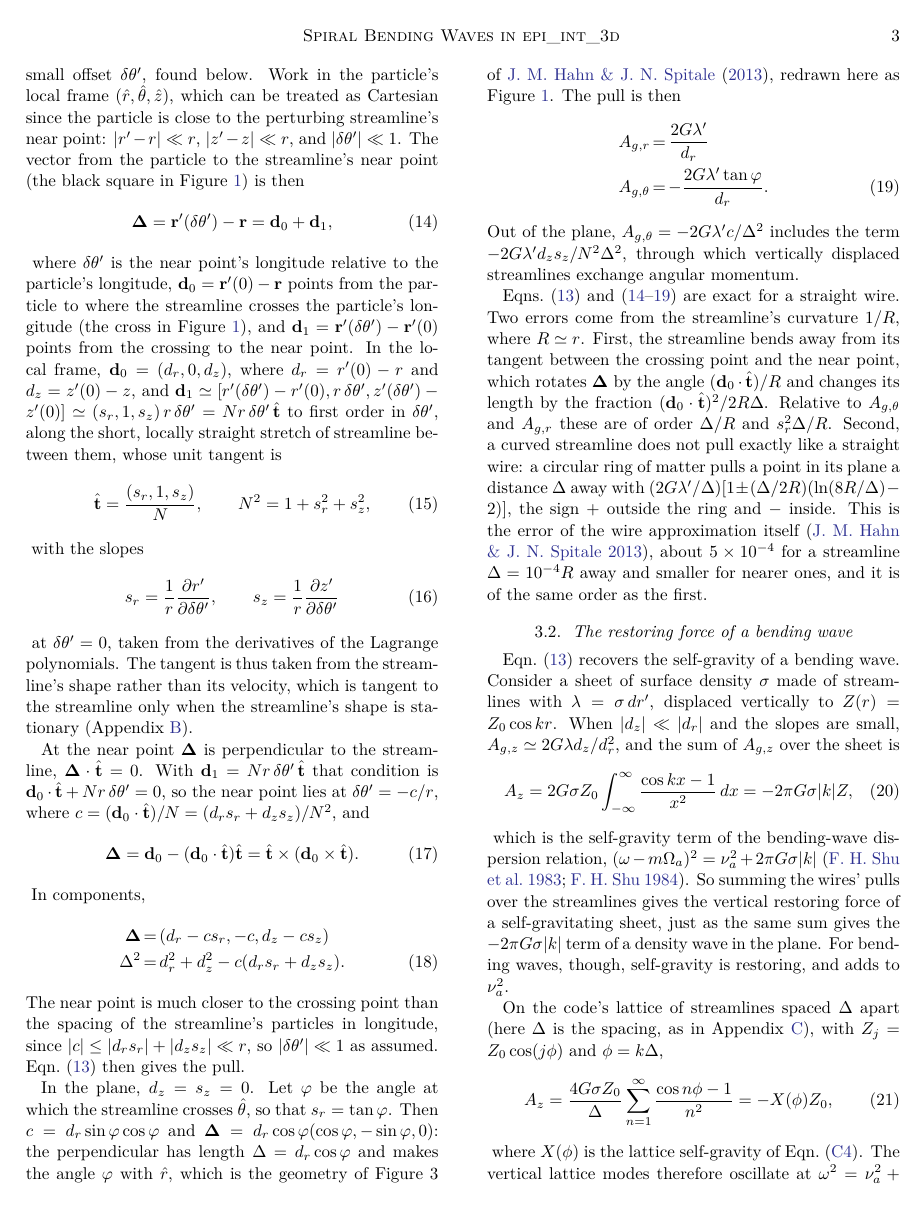
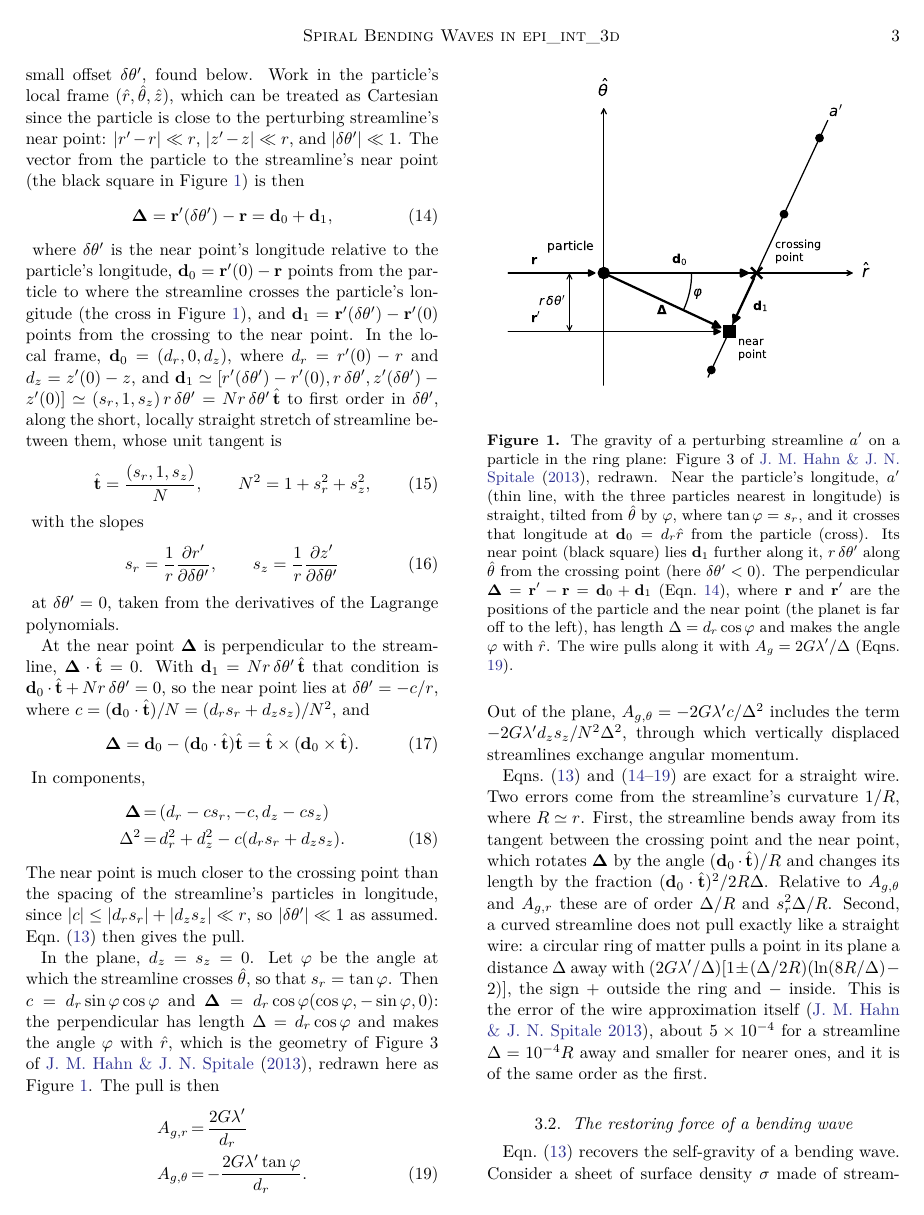
Before and after one commit to joehahn/epi_int_3d, a LaTeX paper (paper/epi_int_3d.tex): page 3 of 8. The pictures show the PDF file paper/epi_int_3d.pdf that the author committed with the source.

Commit message:
Paper: drop the shape-versus-velocity aside from Sec. 3.1 (Appendix B covers it)
Co-Authored-By: Claude Opus 5.5 <noreply@anthropic.com>

```diff
--- a/paper/epi_int_3d.tex
+++ b/paper/epi_int_3d.tex
@@ -250,9 +250,7 @@ with the slopes
     s_r = \frac{1}{r}\frac{\partial r'}{\partial\delta\theta'}, \qquad
     s_z = \frac{1}{r}\frac{\partial z'}{\partial\delta\theta'}
 \end{equation}
-at $\delta\theta' = 0$, taken from the derivatives of the Lagrange polynomials. The tangent is thus
-taken from the streamline's shape rather than its velocity, which is tangent to the streamline only
-when the streamline's shape is stationary (Appendix \ref{sec:appendix_wire2d}).
+at $\delta\theta' = 0$, taken from the derivatives of the Lagrange polynomials.
 
 At the near point $\boldsymbol{\Delta}$ is perpendicular to the streamline,
 $\boldsymbol{\Delta}\cdot\hat{\mathbf{t}} = 0$. With $\mathbf{d}_1 = N r\,\delta\theta'\,
```
Also changed, not shown: prompts/13-paper-streamline-gravity.md (+3 -0 lines), paper/epi_int_3d.pdf.
